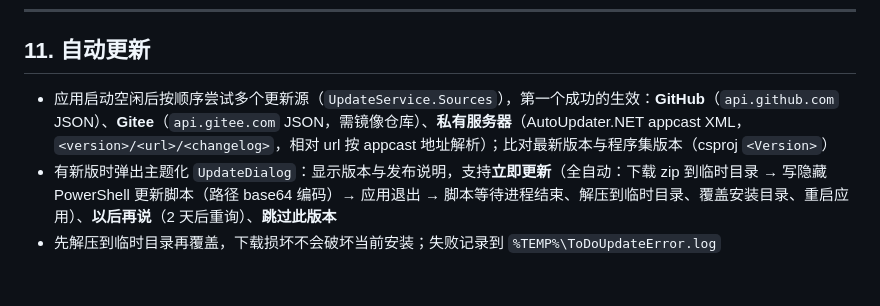
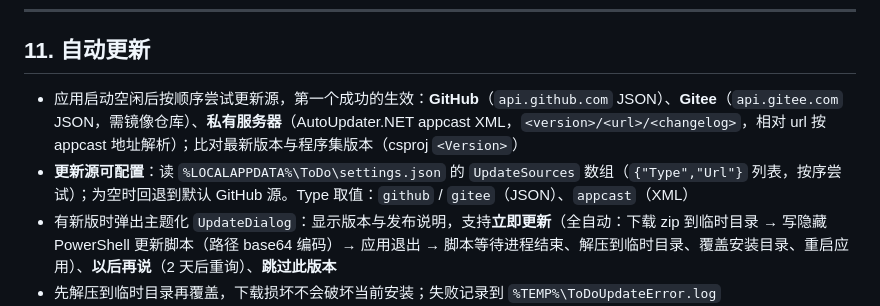
Before and after one commit to LinBanfang/ToDo, a Markdown page: docs/design.md, the part around the change. Drawn GitHub-style; blank space fills up the shorter version.

Commit message:
docs: document how to configure update sources in settings.json

```diff
--- a/docs/design.md
+++ b/docs/design.md
@@ -308,7 +308,8 @@ MainViewModel
 
 ## 11. 自动更新
 
-- 应用启动空闲后按顺序尝试多个更新源（`UpdateService.Sources`），第一个成功的生效：**GitHub**（`api.github.com` JSON）、**Gitee**（`api.gitee.com` JSON，需镜像仓库）、**私有服务器**（AutoUpdater.NET appcast XML，`<version>/<url>/<changelog>`，相对 url 按 appcast 地址解析）；比对最新版本与程序集版本（csproj `<Version>`）
+- 应用启动空闲后按顺序尝试更新源，第一个成功的生效：**GitHub**（`api.github.com` JSON）、**Gitee**（`api.gitee.com` JSON，需镜像仓库）、**私有服务器**（AutoUpdater.NET appcast XML，`<version>/<url>/<changelog>`，相对 url 按 appcast 地址解析）；比对最新版本与程序集版本（csproj `<Version>`）
+- **更新源可配置**：读 `%LOCALAPPDATA%\ToDo\settings.json` 的 `UpdateSources` 数组（`{"Type","Url"}` 列表，按序尝试）；为空时回退到默认 GitHub 源。Type 取值：`github` / `gitee`（JSON）、`appcast`（XML）
 - 有新版时弹出主题化 `UpdateDialog`：显示版本与发布说明，支持**立即更新**（全自动：下载 zip 到临时目录 → 写隐藏 PowerShell 更新脚本（路径 base64 编码）→ 应用退出 → 脚本等待进程结束、解压到临时目录、覆盖安装目录、重启应用）、**以后再说**（2 天后重询）、**跳过此版本**
 - 先解压到临时目录再覆盖，下载损坏不会破坏当前安装；失败记录到 `%TEMP%\ToDoUpdateError.log`
 - 基于 **vendored AutoUpdater.NET**（`ToDo/Updater/`，保留 `AutoUpdaterDotNET` 命名空间与 MIT 许可，`LICENSE` 随附；去掉了 WinForms UI / WebView2 / resx，宿主用自己的 WPF 对话框）
```
